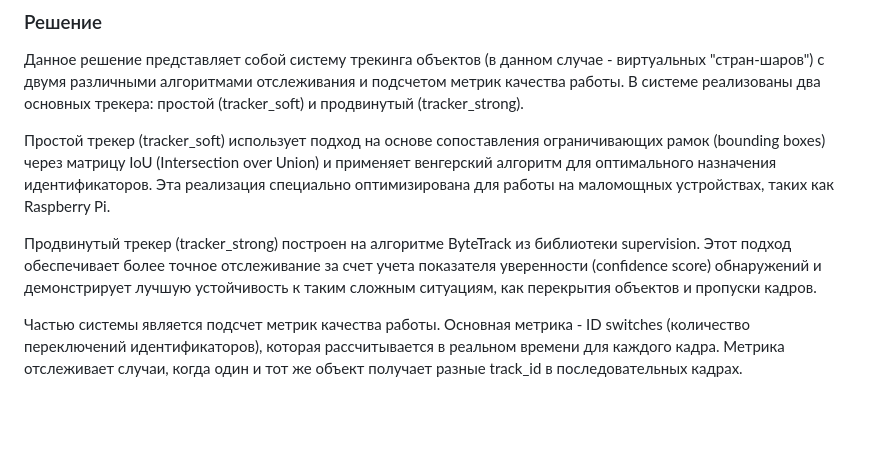
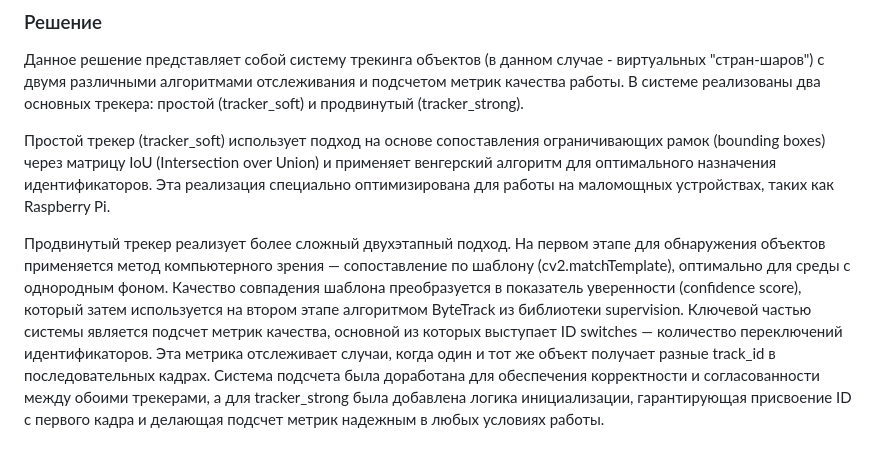
Before and after one commit to 1MaxOn1/CV_homeworks, a Markdown page: object-tracking-assignment/README.md, the part around the change. GitHub-like rendering; blank space fills up the shorter version.

```diff
--- a/object-tracking-assignment/README.md
+++ b/object-tracking-assignment/README.md
@@ -49,6 +49,4 @@ from track_n import track_data, country_balls_amount
 
 Простой трекер (tracker_soft) использует подход на основе сопоставления ограничивающих рамок (bounding boxes) через матрицу IoU (Intersection over Union) и применяет венгерский алгоритм для оптимального назначения идентификаторов. Эта реализация специально оптимизирована для работы на маломощных устройствах, таких как Raspberry Pi.
 
-Продвинутый трекер (tracker_strong) построен на алгоритме ByteTrack из библиотеки supervision. Этот подход обеспечивает более точное отслеживание за счет учета показателя уверенности (confidence score) обнаружений и демонстрирует лучшую устойчивость к таким сложным ситуациям, как перекрытия объектов и пропуски кадров.
-
-Частью системы является подсчет метрик качества работы. Основная метрика - ID switches (количество переключений идентификаторов), которая рассчитывается в реальном времени для каждого кадра. Метрика отслеживает случаи, когда один и тот же объект получает разные track_id в последовательных кадрах.
+Продвинутый трекер реализует более сложный двухэтапный подход. На первом этапе для обнаружения объектов применяется метод компьютерного зрения — сопоставление по шаблону (cv2.matchTemplate), оптимально для среды с однородным фоном. Качество совпадения шаблона преобразуется в показатель уверенности (confidence score), который затем используется на втором этапе алгоритмом ByteTrack из библиотеки supervision. Ключевой частью системы является подсчет метрик качества, основной из которых выступает ID switches — количество переключений идентификаторов. Эта метрика отслеживает случаи, когда один и тот же объект получает разные track_id в последовательных кадрах. Система подсчета была доработана для обеспечения корректности и согласованности между обоими трекерами, а для tracker_strong была добавлена логика инициализации, гарантирующая присвоение ID с первого кадра и делающая подсчет метрик надежным в любых условиях работы.
```
